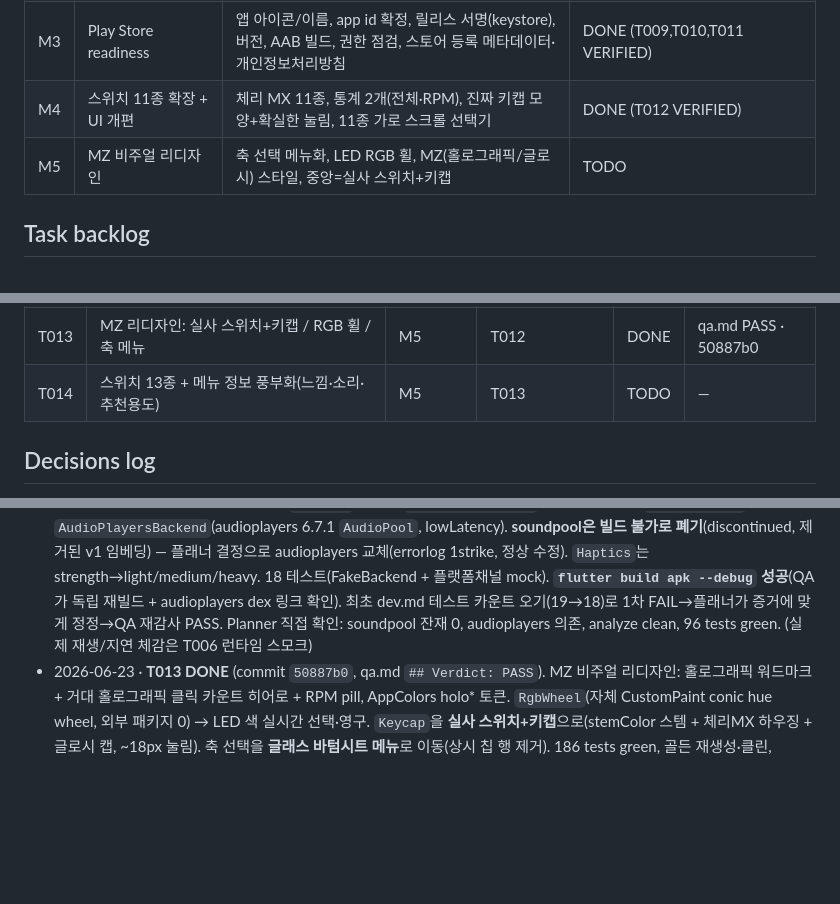
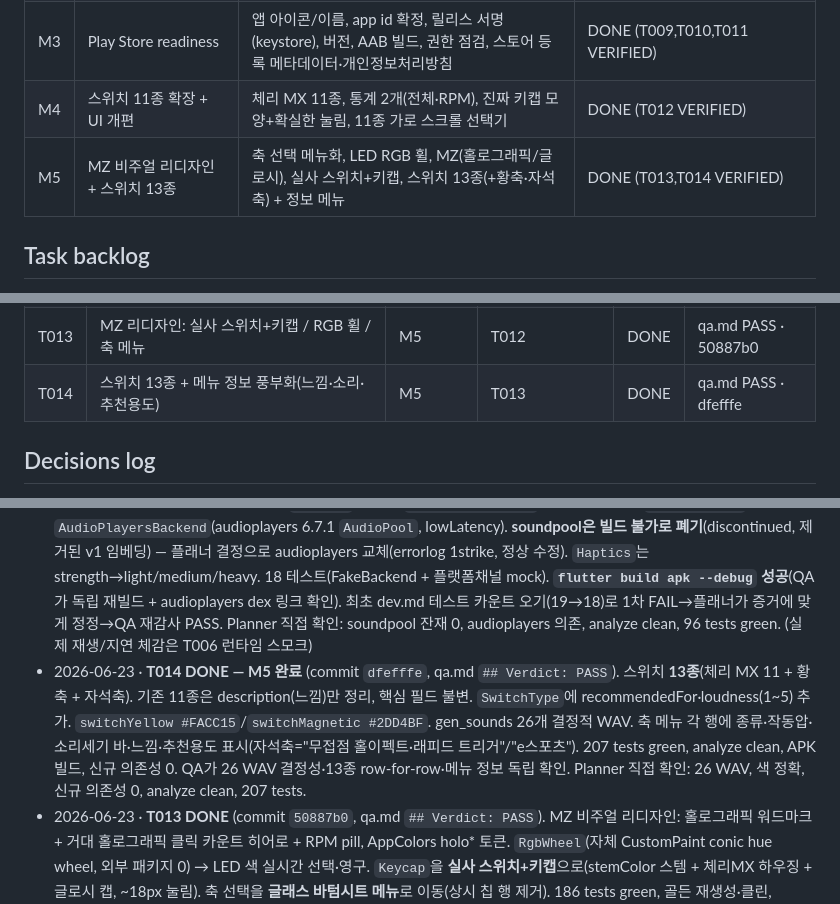
Before and after one commit to geon-toy-box/cliker, a Markdown page: docs/planner.md, 3 parts joined by grey strips. Drawn GitHub-style; blank space fills up the shorter version.

Commit message:
docs: reflect T014 VERIFIED/DONE, M5 complete
Co-Authored-By: Claude Opus 4.8 (1M context) <noreply@anthropic.com>

```diff
--- a/docs/planner.md
+++ b/docs/planner.md
@@ -40,7 +40,7 @@ tags: [toybox, project, planner]
 | M2 | Polish & customization | LED 효과 모드(리플·RGB 사이클·반응형), 색상 커스터마이즈, 설정 화면, 통계 패널(누적·세션·CPM·최고기록) | DONE (T007,T008 VERIFIED) |
 | M3 | Play Store readiness | 앱 아이콘/이름, app id 확정, 릴리스 서명(keystore), 버전, AAB 빌드, 권한 점검, 스토어 등록 메타데이터·개인정보처리방침 | DONE (T009,T010,T011 VERIFIED) |
 | M4 | 스위치 11종 확장 + UI 개편 | 체리 MX 11종, 통계 2개(전체·RPM), 진짜 키캡 모양+확실한 눌림, 11종 가로 스크롤 선택기 | DONE (T012 VERIFIED) |
-| M5 | MZ 비주얼 리디자인 | 축 선택 메뉴화, LED RGB 휠, MZ(홀로그래픽/글로시) 스타일, 중앙=실사 스위치+키캡 | TODO |
+| M5 | MZ 비주얼 리디자인 + 스위치 13종 | 축 선택 메뉴화, LED RGB 휠, MZ(홀로그래픽/글로시), 실사 스위치+키캡, 스위치 13종(+황축·자석축) + 정보 메뉴 | DONE (T013,T014 VERIFIED) |
 
 ## Task backlog
 > Statuses: TODO · IN_PROGRESS · BLOCKED · NEEDS_FIX · VERIFIED · DONE
@@ -61,7 +61,7 @@ tags: [toybox, project, planner]
 | T011 | Store listing metadata + privacy policy | M3 | T010 | DONE | qa.md PASS · 20d13b7 |
 | T012 | 스위치 11종 확장 + UI 개편(키캡·통계 2개·선택기) | M4 | — | DONE | qa.md PASS · 22a1fbe |
 | T013 | MZ 리디자인: 실사 스위치+키캡 / RGB 휠 / 축 메뉴 | M5 | T012 | DONE | qa.md PASS · 50887b0 |
-| T014 | 스위치 13종 + 메뉴 정보 풍부화(느낌·소리·추천용도) | M5 | T013 | TODO | — |
+| T014 | 스위치 13종 + 메뉴 정보 풍부화(느낌·소리·추천용도) | M5 | T013 | DONE | qa.md PASS · dfefffe |
 
 ## Decisions log
 <!-- Architecture/product decisions, dated, with the reasoning. Prevents re-litigating. -->
@@ -89,6 +89,7 @@ tags: [toybox, project, planner]
 - 2026-06-22 · **T003 DONE** (commit `4cfc6d0`, qa.md `## Verdict: PASS`). `shared_preferences` 영구 저장 + Riverpod 상태: `SettingsNotifier`(선택 스위치/사운드·햅틱 토글/LedMode/LED색 모두 영구), `StatsNotifier`(누적·최고 영구, 세션·CPM 메모리, trailing-60s CPM, reset). 20 신규 단위 테스트. QA가 "fresh container=재시작" 테스트가 실제로 비영속을 감지함을 falsification-probe로 증명. Planner 직접 확인: 신규 의존성 shared_preferences 1개뿐, analyze clean, 71 tests green.
 - 2026-06-22 · **T005 DONE** (commit `689d017`, qa.md `## Verdict: PASS`). 자기완결 `Keycap` 위젯(AppColors 베벨, 60ms 다운/90ms 스냅업 scale+트래블, ledColor 글로우, 누름마다 자가제거 `LedRipple`, onPressDown/onPressUp 콜백) + 5 위젯 테스트 + 2 골든(미눌림/눌림). QA 어드버서리얼: 눌림상태·리플제거 단정이 no-op이 아님을 증명, 골든은 --update-goldens 없이 일치. Planner 직접 확인: 신규 의존성 0, analyze clean, 78 tests green. (오디오/햅틱/통계/스크린 연결은 T006)
 - 2026-06-22 · **T004 DONE** (commit `8829597`, qa.md `## Verdict: PASS`). 저지연 오디오: `SoundBackend` 추상화 뒤 `AudioPlayersBackend`(audioplayers 6.7.1 `AudioPool`, lowLatency). **soundpool은 빌드 불가로 폐기**(discontinued, 제거된 v1 임베딩) — 플래너 결정으로 audioplayers 교체(errorlog 1strike, 정상 수정). `Haptics`는 strength→light/medium/heavy. 18 테스트(FakeBackend + 플랫폼채널 mock). **`flutter build apk --debug` 성공**(QA가 독립 재빌드 + audioplayers dex 링크 확인). 최초 dev.md 테스트 카운트 오기(19→18)로 1차 FAIL→플래너가 증거에 맞게 정정→QA 재감사 PASS. Planner 직접 확인: soundpool 잔재 0, audioplayers 의존, analyze clean, 96 tests green. (실제 재생/지연 체감은 T006 런타임 스모크)
+- 2026-06-23 · **T014 DONE — M5 완료** (commit `dfefffe`, qa.md `## Verdict: PASS`). 스위치 **13종**(체리 MX 11 + 황축 + 자석축). 기존 11종은 description(느낌)만 정리, 핵심 필드 불변. `SwitchType`에 recommendedFor·loudness(1~5) 추가. `switchYellow #FACC15`/`switchMagnetic #2DD4BF`. gen_sounds 26개 결정적 WAV. 축 메뉴 각 행에 종류·작동압·소리세기 바·느낌·추천용도 표시(자석축="무접점 홀이펙트·래피드 트리거"/"e스포츠"). 207 tests green, analyze clean, APK 빌드, 신규 의존성 0. QA가 26 WAV 결정성·13종 row-for-row·메뉴 정보 독립 확인. Planner 직접 확인: 26 WAV, 색 정확, 신규 의존성 0, analyze clean, 207 tests.
 - 2026-06-23 · **T013 DONE** (commit `50887b0`, qa.md `## Verdict: PASS`). MZ 비주얼 리디자인: 홀로그래픽 워드마크 + 거대 홀로그래픽 클릭 카운트 히어로 + RPM pill, AppColors holo* 토큰. `RgbWheel`(자체 CustomPaint conic hue wheel, 외부 패키지 0) → LED 색 실시간 선택·영구. `Keycap`을 **실사 스위치+키캡**으로(stemColor 스템 + 체리MX 하우징 + 글로시 캡, ~18px 눌림). 축 선택을 **글래스 바텀시트 메뉴**로 이동(상시 칩 행 제거). 186 tests green, 골든 재생성·클린, analyze clean, APK 빌드(com.geontoybox.cliker). QA가 독립 재현 + aapt 패키지 확인 + secondsyndrome 0 확인. Planner 직접 확인: 신규 의존성 0, mediaPlayer 유지. + **패키지 리네임**(secondsyndrome→geontoybox, commit `72fb06f`)도 이 빌드로 검증됨.
 - 2026-06-23 · **T012 DONE — M4 완료** (commit `22a1fbe`, qa.md `## Verdict: PASS`). 체리 MX **11종**(blue/brown/red/black/white/gray/clear/silentRed/silentBlack/speedSilver/darkGray) + `SwitchKind`/`forceCn`, 7개 신규 스템색. gen_sounds 확장 → **22개 결정적 WAV**. 통계 **2개만**(전체 클릭수 + RPM) + 리셋. 키캡 **3D 스컬프처(디시드 top + 스커트)** + **눈에 띄는 ~18px 눌림**. 선택기 **11종 가로 스크롤**. 테스트 갱신 171 green, analyze clean, APK 빌드. QA가 자체 런타임 스모크 + 결정성 + 골든 클린 확인. Planner 직접 확인: 22 WAV, stats 키 2개(old 키 제거), 신규 의존성 0, mediaPlayer 유지, analyze clean, 171 tests. **키캡 비주얼/눌림감은 웹에서 사용자와 시각 튜닝 예정**(frontend-design 활용).
 - 2026-06-23 · **버그픽스(출시 후) — 클릭 시 무음** (2단계). ① `5322e97`: 오디오 포커스 쟁탈 제거(`AndroidAudioFocus.none` + sonification) — 포커스 요청 0 확인했으나 사용자 여전히 무음. ② `605ee77`: 진짜 원인은 `PlayerMode.lowLatency`가 Android FAST 트랙을 요청 → 에뮬레이터/일부 기기가 거부(`AudioFlinger mismatch flags 0x4 vs 0x2`) → 무출력. **`PlayerMode.mediaPlayer`로 전환**(소스 preload라 클릭 지연 허용). **객관 증명**: logcat의 `AudioTrack: stop() called with N frames delivered` — 4851프레임(110ms=blue_down)/3308프레임(75ms=blue_up)이 스피커 sink로 실제 전달됨(WAV 길이와 정확히 일치), FAST mismatch 사라짐. analyze clean, 127 tests green. **가청 최종 확인은 사용자(이상적으론 실기기)**; 확인되면 릴리스 AAB 재빌드.
```
